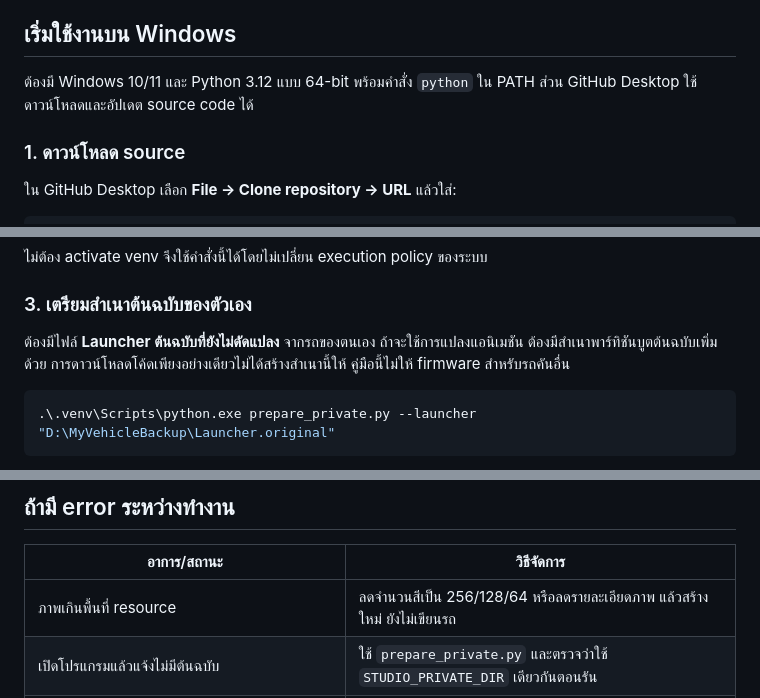
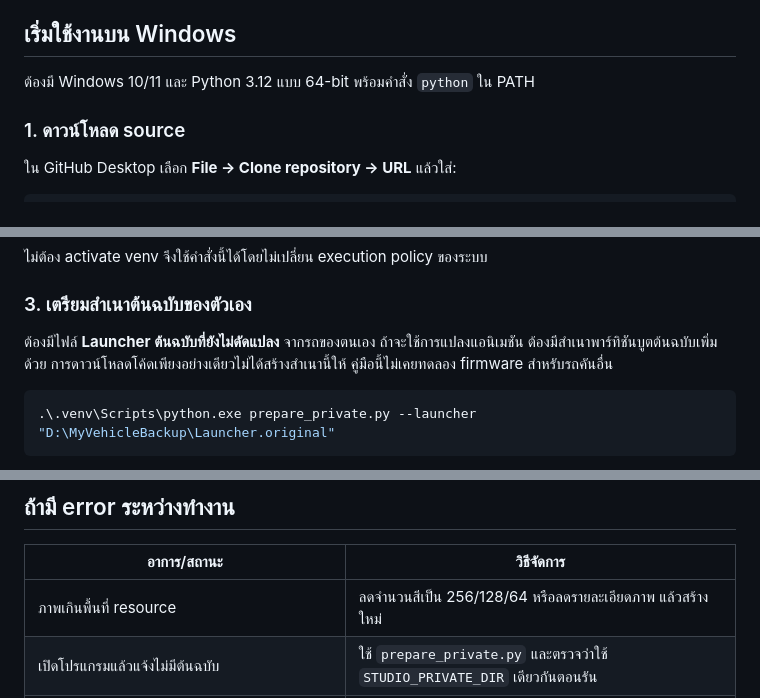
Before and after one commit to paokungz/368k-studio, a Markdown page: README.md, 3 parts joined by grey strips. GitHub-like rendering.

Commit message:
Revise README for clarity and accuracy
Updated instructions for using the launcher and error handling.

````diff
--- a/README.md
+++ b/README.md
@@ -25,7 +25,7 @@ Repository นี้เผยแพร่ **โค้ด คู่มือ แ
 
 ## เริ่มใช้งานบน Windows
 
-ต้องมี Windows 10/11 และ Python 3.12 แบบ 64-bit พร้อมคำสั่ง `python` ใน PATH ส่วน GitHub Desktop ใช้ดาวน์โหลดและอัปเดต source code ได้
+ต้องมี Windows 10/11 และ Python 3.12 แบบ 64-bit พร้อมคำสั่ง `python` ใน PATH
 
 ### 1. ดาวน์โหลด source
 
@@ -48,7 +48,7 @@ python -m venv .venv
 
 ### 3. เตรียมสำเนาต้นฉบับของตัวเอง
 
-ต้องมีไฟล์ **Launcher ต้นฉบับที่ยังไม่ดัดแปลง** จากรถของตนเอง ถ้าจะใช้การแปลงแอนิเมชัน ต้องมีสำเนาพาร์ทิชันบูตต้นฉบับเพิ่มด้วย การดาวน์โหลดโค้ดเพียงอย่างเดียวไม่ได้สร้างสำเนานี้ให้ คู่มือนี้ไม่ให้ firmware สำหรับรถคันอื่น
+ต้องมีไฟล์ **Launcher ต้นฉบับที่ยังไม่ดัดแปลง** จากรถของตนเอง ถ้าจะใช้การแปลงแอนิเมชัน ต้องมีสำเนาพาร์ทิชันบูตต้นฉบับเพิ่มด้วย การดาวน์โหลดโค้ดเพียงอย่างเดียวไม่ได้สร้างสำเนานี้ให้ คู่มือนี้ไม่เคยทดลอง firmware สำหรับรถคันอื่น
 
 ```powershell
 .\.venv\Scripts\python.exe prepare_private.py --launcher "D:\MyVehicleBackup\Launcher.original"
@@ -133,7 +133,7 @@ $env:STUDIO_PRIVATE_DIR = 'D:\MyVehicleBackup\studio-private'
 
 | อาการ/สถานะ | วิธีจัดการ |
 | --- | --- |
-| ภาพเกินพื้นที่ resource | ลดจำนวนสีเป็น 256/128/64 หรือลดรายละเอียดภาพ แล้วสร้างใหม่ ยังไม่เขียนรถ |
+| ภาพเกินพื้นที่ resource | ลดจำนวนสีเป็น 256/128/64 หรือลดรายละเอียดภาพ แล้วสร้างใหม่ |
 | เปิดโปรแกรมแล้วแจ้งไม่มีต้นฉบับ | ใช้ `prepare_private.py` และตรวจว่าใช้ `STUDIO_PRIVATE_DIR` เดียวกันตอนรัน |
 | SHA ไม่ตรง | หยุดใช้ชุดนี้ ต้องวิเคราะห์ firmware นั้นใหม่ ห้ามข้าม hash guard |
 | `FAILED_BEFORE_REPLACE` | ยังไม่ส่งคำสั่งแทน Launcher ตรวจสาเหตุและการเชื่อมต่อก่อนลองใหม่ |
````
